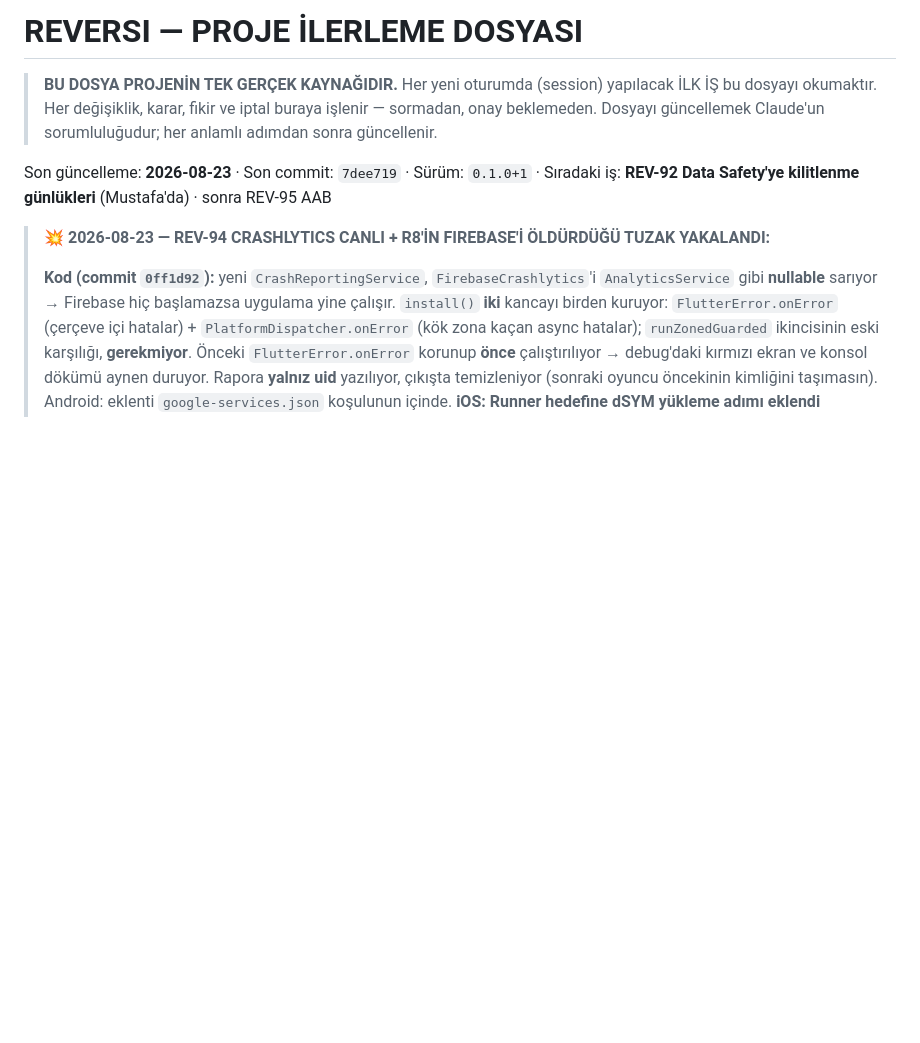
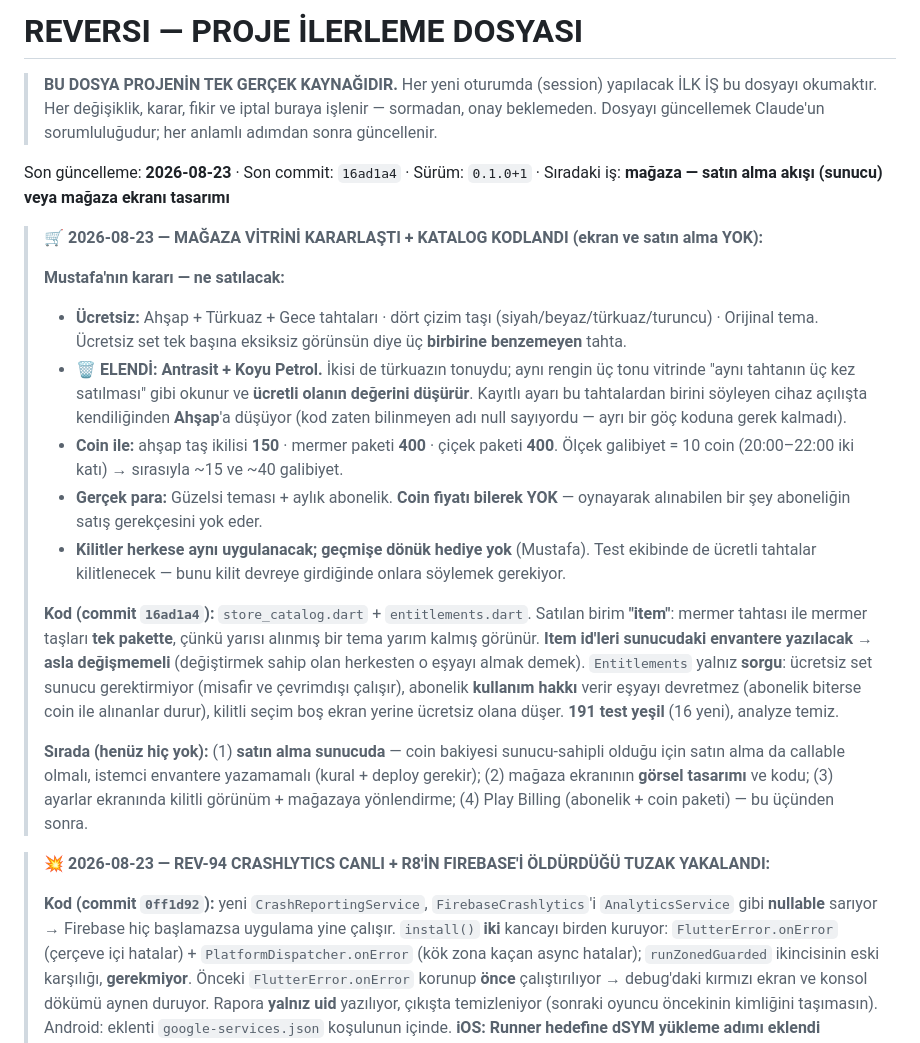
Before and after one commit to mkarakas61/Reversi, a Markdown page: PROGRESS.md, the part around the change. Drawn GitHub-style; blank space fills up the shorter version.

Commit message:
PROGRESS: mağaza vitrini kararı + katalog
Co-Authored-By: Claude Opus 5 <noreply@anthropic.com>

```diff
--- a/PROGRESS.md
+++ b/PROGRESS.md
@@ -5,7 +5,36 @@
 > Her değişiklik, karar, fikir ve iptal buraya işlenir — sormadan, onay beklemeden.
 > Dosyayı güncellemek Claude'un sorumluluğudur; her anlamlı adımdan sonra güncellenir.
 
-Son güncelleme: **2026-08-23** · Son commit: `7dee719` · Sürüm: `0.1.0+1` · Sıradaki iş: **REV-92 Data Safety'ye kilitlenme günlükleri** (Mustafa'da) · sonra REV-95 AAB
+Son güncelleme: **2026-08-23** · Son commit: `16ad1a4` · Sürüm: `0.1.0+1` · Sıradaki iş: **mağaza — satın alma akışı (sunucu) veya mağaza ekranı tasarımı**
+
+> **🛒 2026-08-23 — MAĞAZA VİTRİNİ KARARLAŞTI + KATALOG KODLANDI (ekran ve satın alma YOK):**
+>
+> **Mustafa'nın kararı — ne satılacak:**
+> - **Ücretsiz:** Ahşap + Türkuaz + Gece tahtaları · dört çizim taşı (siyah/beyaz/türkuaz/turuncu) ·
+>   Orijinal tema. Ücretsiz set tek başına eksiksiz görünsün diye üç **birbirine benzemeyen** tahta.
+> - **🗑️ ELENDİ: Antrasit + Koyu Petrol.** İkisi de türkuazın tonuydu; aynı rengin üç tonu vitrinde
+>   "aynı tahtanın üç kez satılması" gibi okunur ve **ücretli olanın değerini düşürür**. Kayıtlı ayarı
+>   bu tahtalardan birini söyleyen cihaz açılışta kendiliğinden **Ahşap**'a düşüyor (kod zaten
+>   bilinmeyen adı null sayıyordu — ayrı bir göç koduna gerek kalmadı).
+> - **Coin ile:** ahşap taş ikilisi **150** · mermer paketi **400** · çiçek paketi **400**.
+>   Ölçek galibiyet = 10 coin (20:00–22:00 iki katı) → sırasıyla ~15 ve ~40 galibiyet.
+> - **Gerçek para:** Güzelsi teması + aylık abonelik. **Coin fiyatı bilerek YOK** — oynayarak
+>   alınabilen bir şey aboneliğin satış gerekçesini yok eder.
+> - **Kilitler herkese aynı uygulanacak; geçmişe dönük hediye yok** (Mustafa). Test ekibinde de
+>   ücretli tahtalar kilitlenecek — bunu kilit devreye girdiğinde onlara söylemek gerekiyor.
+>
+> **Kod (commit `16ad1a4`):** `store_catalog.dart` + `entitlements.dart`.
+> Satılan birim **"item"**: mermer tahtası ile mermer taşları **tek pakette**, çünkü yarısı alınmış
+> bir tema yarım kalmış görünür. **Item id'leri sunucudaki envantere yazılacak → asla değişmemeli**
+> (değiştirmek sahip olan herkesten o eşyayı almak demek). `Entitlements` yalnız **sorgu**:
+> ücretsiz set sunucu gerektirmiyor (misafir ve çevrimdışı çalışır), abonelik **kullanım hakkı**
+> verir eşyayı devretmez (abonelik biterse coin ile alınanlar durur), kilitli seçim boş ekran yerine
+> ücretsiz olana düşer. **191 test yeşil** (16 yeni), analyze temiz.
+>
+> **Sırada (henüz hiç yok):** (1) **satın alma sunucuda** — coin bakiyesi sunucu-sahipli olduğu için
+> satın alma da callable olmalı, istemci envantere yazamamalı (kural + deploy gerekir);
+> (2) mağaza ekranının **görsel tasarımı** ve kodu; (3) ayarlar ekranında kilitli görünüm +
+> mağazaya yönlendirme; (4) Play Billing (abonelik + coin paketi) — bu üçünden sonra.
 
 > **💥 2026-08-23 — REV-94 CRASHLYTICS CANLI + R8'İN FIREBASE'İ ÖLDÜRDÜĞÜ TUZAK YAKALANDI:**
 >
```
